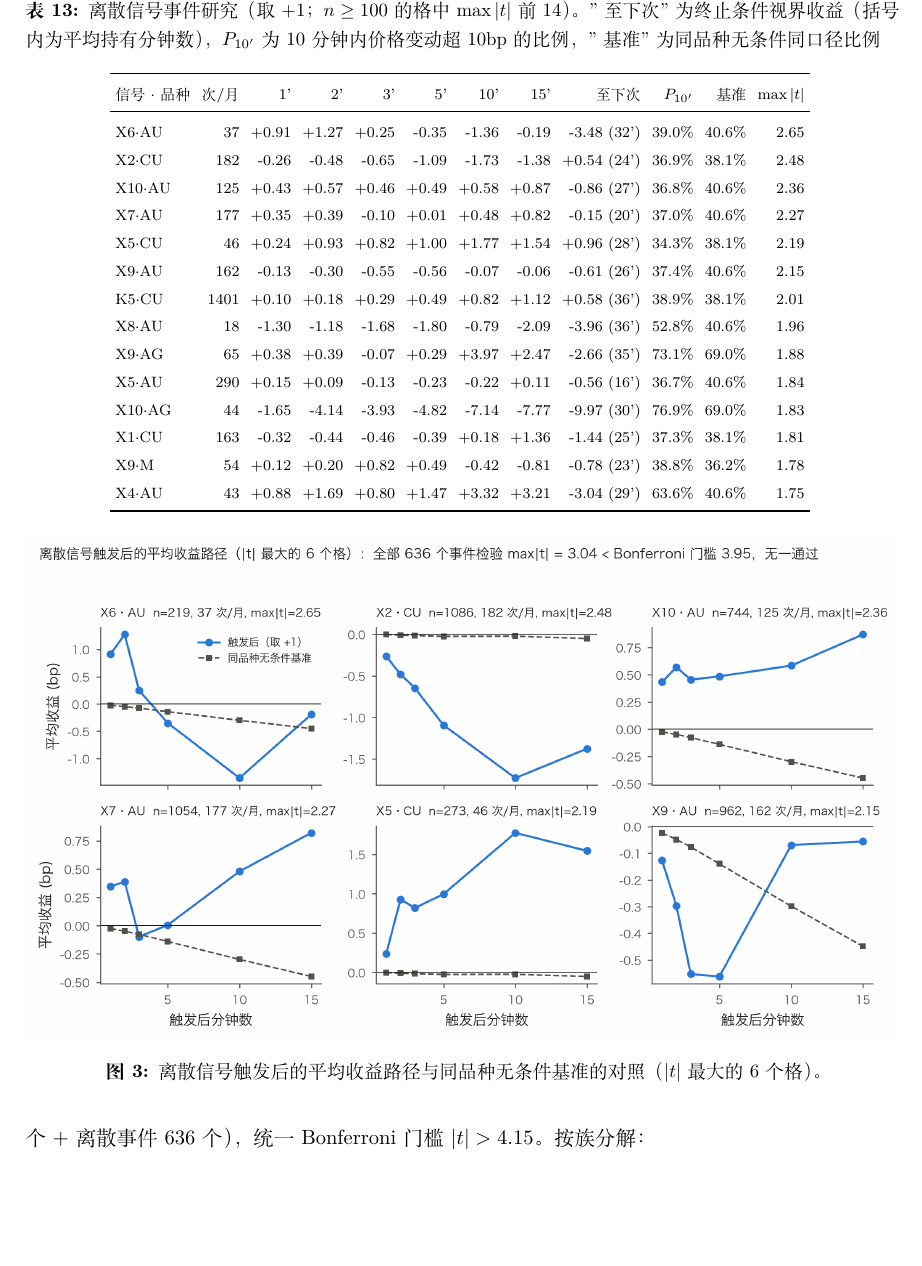
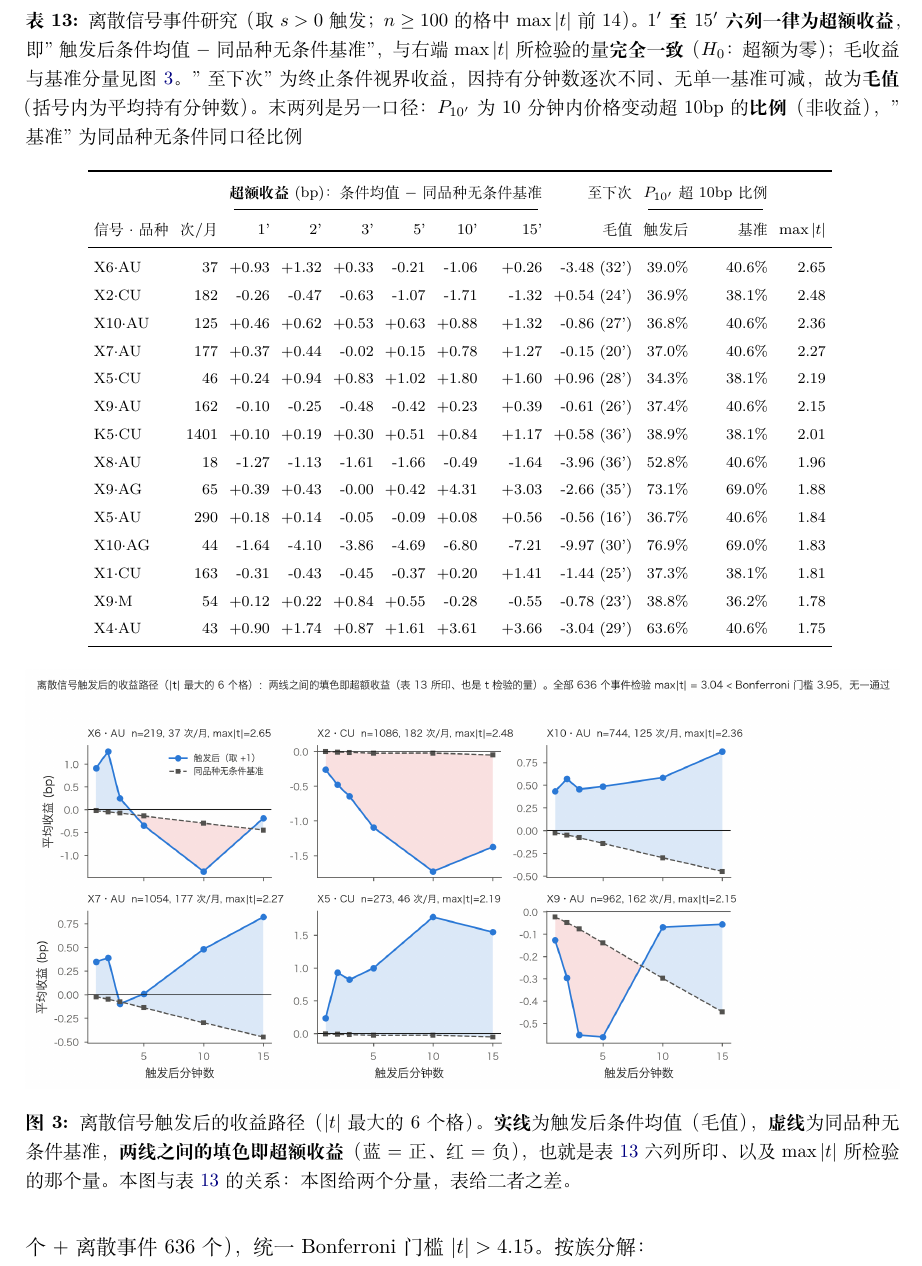
Before and after one commit to Ivis4ml/Alpha-Data, a LaTeX document (docs/concise/main.tex, which reads docs/concise/t6_event.tex): part of page 25 of 30 before the commit and part of page 25 of 31 after it, cut so that both start at the same text, the shorter picture padded with empty space. Compiled offline with XeLaTeX.

Commit message:
fix(cn-futures): 事件研究表改印超额收益，消除与 t 检验口径不一致的歧义
问题（读者指出）：表 13 的 1'..15' 六列印的是毛收益，而同一行右端的
max|t| 检验的却是「条件均值 − 品种无条件基准」。二者可以反号：X6·AU 在
h=15 毛收益 -0.19（负）而超额 +0.26（正）、t=+0.13（正），读者看表会觉得
「收益是负的、t 怎么是正的」，无法把两个数字对上。同时该表紧邻收益列的
「基准」列其实是 P_10' 的比例基准（非收益），挨着放更易被误读。

修复：
- 六个视界列一律改印**超额收益**（up_excess_h，早已在网格中算好），与
  max|t| 所检验的量完全一致（H0: 超额为零）。
- 表头改为分组：超额收益(bp) 六列 / 至下次(毛值) / P_10' 超 10bp 比例
  两列，用 cmidrule 明确分隔三种不同口径，杜绝跨列误读。
- 「至下次」如实标注为毛值，并说明原因：持有分钟数逐次不同、无单一基准
  可减。
- 图 3 在两条线之间填色（蓝=正超额、红=负超额），使超额在图上可见；图注
  写明「本图给两个分量，表给二者之差」，把表与图的关系钉死。
- 表注同步说明取 s>0 触发（K5 为无符号游程，不适用「取 +1」的说法）。

31 页，XeLaTeX 零错误；87 个测试通过。

```diff
--- a/docs/concise/main.tex
+++ b/docs/concise/main.tex
@@ -649,17 +649,25 @@ $D$ 为有效交易日数。Pearson IC 同式以线性相关代入，全表已
 \subsection{离散信号：频率与事件研究}
 
 \begin{table}[h!]\centering\scriptsize
-\caption{离散信号事件研究（取 $+1$；$n\ge100$ 的格中 $\max|t|$ 前 14）。
-"至下次"为终止条件视界收益（括号内为平均持有分钟数），$P_{10'}$ 为
-10 分钟内价格变动超 10bp 的比例，"基准"为同品种无条件同口径比例}
+\caption{离散信号事件研究（取 $s>0$ 触发；$n\ge100$ 的格中 $\max|t|$ 前
+14）。\textbf{$1'$ 至 $15'$ 六列一律为超额收益}，即"触发后条件均值 $-$
+同品种无条件基准"，与右端 $\max|t|$ 所检验的量\textbf{完全一致}（$H_0$：
+超额为零）；毛收益与基准分量见图 \ref{fig:event}。"至下次"为终止条件
+视界收益，因持有分钟数逐次不同、无单一基准可减，故为\textbf{毛值}
+（括号内为平均持有分钟数）。末两列是另一口径：$P_{10'}$ 为 10 分钟内
+价格变动超 10bp 的\textbf{比例}（非收益），"基准"为同品种无条件同口径
+比例}
 \label{tab:event}
 \input{t6_event}
 \end{table}
 
 \begin{figure}[h!]\centering
 \includegraphics[width=\textwidth]{fig/f3_event_study.png}
-\caption{离散信号触发后的平均收益路径与同品种无条件基准的对照
-（$|t|$ 最大的 6 个格）。}
+\caption{离散信号触发后的收益路径（$|t|$ 最大的 6 个格）。
+\textbf{实线}为触发后条件均值（毛值），\textbf{虚线}为同品种无条件基准，
+\textbf{两线之间的填色即超额收益}（蓝 $=$ 正、红 $=$ 负），也就是表
+\ref{tab:event} 六列所印、以及 $\max|t|$ 所检验的那个量。本图与表
+\ref{tab:event} 的关系：本图给两个分量，表给二者之差。}
 \label{fig:event}
 \end{figure}
 
--- a/docs/concise/t6_event.tex
+++ b/docs/concise/t6_event.tex
@@ -1,21 +1,23 @@
 \setlength{\tabcolsep}{3pt}
 \begin{tabular}{lrrrrrrrrrrr}
 \toprule
-信号$\cdot$品种 & 次/月 & 1' & 2' & 3' & 5' & 10' & 15' & 至下次 & $P_{10'}$ & 基准 & $\max|t|$ \\
+& & \multicolumn{6}{c}{\textbf{超额收益}(bp)：条件均值 $-$ 同品种无条件基准} & 至下次 & \multicolumn{2}{c}{$P_{10'}$ 超 10bp 比例} & \\
+\cmidrule(lr){3-8}\cmidrule(lr){10-11}
+信号$\cdot$品种 & 次/月 & 1' & 2' & 3' & 5' & 10' & 15' & 毛值 & 触发后 & 基准 & $\max|t|$ \\
 \midrule
-X6$\cdot$AU & 37 & +0.91 & +1.27 & +0.25 & -0.35 & -1.36 & -0.19 & -3.48 (32') & 39.0\% & 40.6\% & 2.65 \\
-X2$\cdot$CU & 182 & -0.26 & -0.48 & -0.65 & -1.09 & -1.73 & -1.38 & +0.54 (24') & 36.9\% & 38.1\% & 2.48 \\
-X10$\cdot$AU & 125 & +0.43 & +0.57 & +0.46 & +0.49 & +0.58 & +0.87 & -0.86 (27') & 36.8\% & 40.6\% & 2.36 \\
-X7$\cdot$AU & 177 & +0.35 & +0.39 & -0.10 & +0.01 & +0.48 & +0.82 & -0.15 (20') & 37.0\% & 40.6\% & 2.27 \\
-X5$\cdot$CU & 46 & +0.24 & +0.93 & +0.82 & +1.00 & +1.77 & +1.54 & +0.96 (28') & 34.3\% & 38.1\% & 2.19 \\
-X9$\cdot$AU & 162 & -0.13 & -0.30 & -0.55 & -0.56 & -0.07 & -0.06 & -0.61 (26') & 37.4\% & 40.6\% & 2.15 \\
-K5$\cdot$CU & 1401 & +0.10 & +0.18 & +0.29 & +0.49 & +0.82 & +1.12 & +0.58 (36') & 38.9\% & 38.1\% & 2.01 \\
-X8$\cdot$AU & 18 & -1.30 & -1.18 & -1.68 & -1.80 & -0.79 & -2.09 & -3.96 (36') & 52.8\% & 40.6\% & 1.96 \\
-X9$\cdot$AG & 65 & +0.38 & +0.39 & -0.07 & +0.29 & +3.97 & +2.47 & -2.66 (35') & 73.1\% & 69.0\% & 1.88 \\
-X5$\cdot$AU & 290 & +0.15 & +0.09 & -0.13 & -0.23 & -0.22 & +0.11 & -0.56 (16') & 36.7\% & 40.6\% & 1.84 \\
-X10$\cdot$AG & 44 & -1.65 & -4.14 & -3.93 & -4.82 & -7.14 & -7.77 & -9.97 (30') & 76.9\% & 69.0\% & 1.83 \\
-X1$\cdot$CU & 163 & -0.32 & -0.44 & -0.46 & -0.39 & +0.18 & +1.36 & -1.44 (25') & 37.3\% & 38.1\% & 1.81 \\
-X9$\cdot$M & 54 & +0.12 & +0.20 & +0.82 & +0.49 & -0.42 & -0.81 & -0.78 (23') & 38.8\% & 36.2\% & 1.78 \\
-X4$\cdot$AU & 43 & +0.88 & +1.69 & +0.80 & +1.47 & +3.32 & +3.21 & -3.04 (29') & 63.6\% & 40.6\% & 1.75 \\
+X6$\cdot$AU & 37 & +0.93 & +1.32 & +0.33 & -0.21 & -1.06 & +0.26 & -3.48 (32') & 39.0\% & 40.6\% & 2.65 \\
+X2$\cdot$CU & 182 & -0.26 & -0.47 & -0.63 & -1.07 & -1.71 & -1.32 & +0.54 (24') & 36.9\% & 38.1\% & 2.48 \\
+X10$\cdot$AU & 125 & +0.46 & +0.62 & +0.53 & +0.63 & +0.88 & +1.32 & -0.86 (27') & 36.8\% & 40.6\% & 2.36 \\
+X7$\cdot$AU & 177 & +0.37 & +0.44 & -0.02 & +0.15 & +0.78 & +1.27 & -0.15 (20') & 37.0\% & 40.6\% & 2.27 \\
+X5$\cdot$CU & 46 & +0.24 & +0.94 & +0.83 & +1.02 & +1.80 & +1.60 & +0.96 (28') & 34.3\% & 38.1\% & 2.19 \\
+X9$\cdot$AU & 162 & -0.10 & -0.25 & -0.48 & -0.42 & +0.23 & +0.39 & -0.61 (26') & 37.4\% & 40.6\% & 2.15 \\
+K5$\cdot$CU & 1401 & +0.10 & +0.19 & +0.30 & +0.51 & +0.84 & +1.17 & +0.58 (36') & 38.9\% & 38.1\% & 2.01 \\
+X8$\cdot$AU & 18 & -1.27 & -1.13 & -1.61 & -1.66 & -0.49 & -1.64 & -3.96 (36') & 52.8\% & 40.6\% & 1.96 \\
+X9$\cdot$AG & 65 & +0.39 & +0.43 & -0.00 & +0.42 & +4.31 & +3.03 & -2.66 (35') & 73.1\% & 69.0\% & 1.88 \\
+X5$\cdot$AU & 290 & +0.18 & +0.14 & -0.05 & -0.09 & +0.08 & +0.56 & -0.56 (16') & 36.7\% & 40.6\% & 1.84 \\
+X10$\cdot$AG & 44 & -1.64 & -4.10 & -3.86 & -4.69 & -6.80 & -7.21 & -9.97 (30') & 76.9\% & 69.0\% & 1.83 \\
+X1$\cdot$CU & 163 & -0.31 & -0.43 & -0.45 & -0.37 & +0.20 & +1.41 & -1.44 (25') & 37.3\% & 38.1\% & 1.81 \\
+X9$\cdot$M & 54 & +0.12 & +0.22 & +0.84 & +0.55 & -0.28 & -0.55 & -0.78 (23') & 38.8\% & 36.2\% & 1.78 \\
+X4$\cdot$AU & 43 & +0.90 & +1.74 & +0.87 & +1.61 & +3.61 & +3.66 & -3.04 (29') & 63.6\% & 40.6\% & 1.75 \\
 \bottomrule
 \end{tabular}
```
Also changed, not shown: docs/cn_futures_polymarket_concise.pdf, docs/concise/fig/f3_event_study.png, 2 other files.
